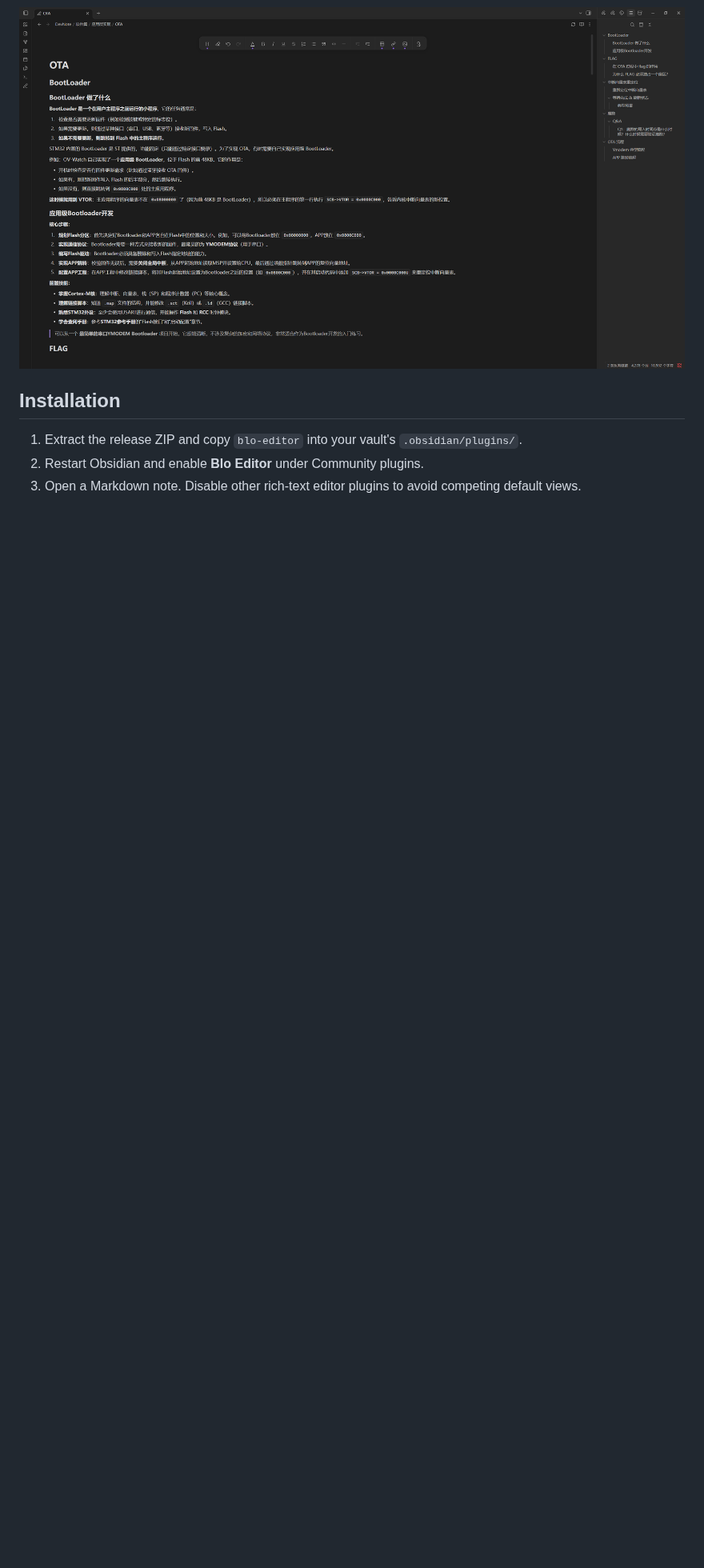
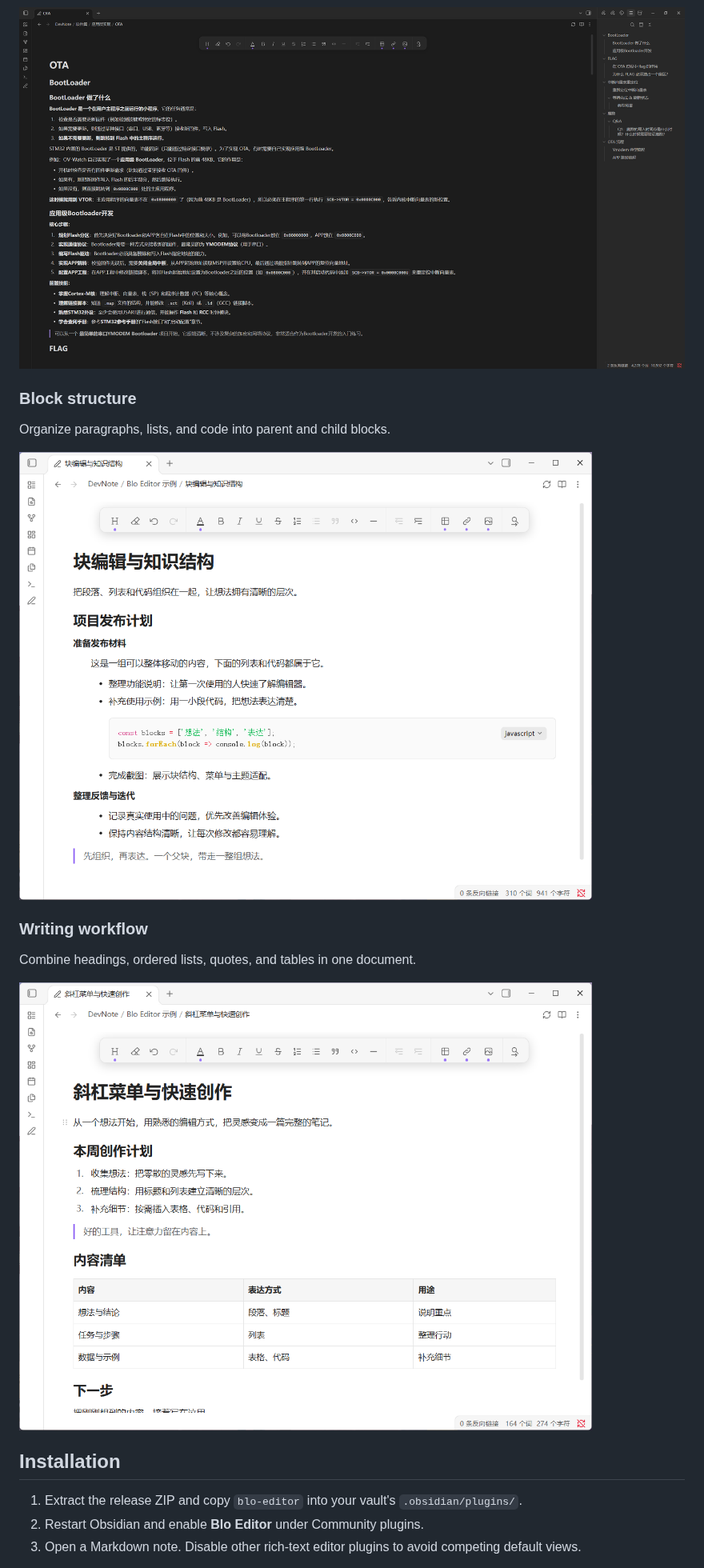
Before and after one commit to OrlandoHsu29/obsidian-blo-editor, a Markdown page: README.md, the part around the change. Shown at 80% size. Drawn GitHub-style; pictures changed too: assets/block-edit.png (added), assets/slash-menu.png (added); blank space fills up the shorter version.

Commit message:
docs: add block structure and writing examples

```diff
--- a/README.md
+++ b/README.md
@@ -25,6 +25,18 @@ Floating toolbar, paragraph styles, tables, code highlighting, and the native ou
 Rich-text block editing with headings, nested lists, inline code, and quotes.
 
 ![Blo Editor in dark mode with headings, lists, inline code, quotes, and outline](assets/screenshot-dark.png)
+
+### Block structure
+
+Organize paragraphs, lists, and code into parent and child blocks.
+
+![Blo Editor showing parent and child blocks with indented text, lists, and a code block](assets/block-edit.png)
+
+### Writing workflow
+
+Combine headings, ordered lists, quotes, and tables in one document.
+
+![Blo Editor showing a writing plan with headings, an ordered list, a quote, and a table](assets/slash-menu.png)
 
 ## Installation
 
```
Also changed, not shown: README.zh-CN.md (+12 -0 lines), 1 other file.
